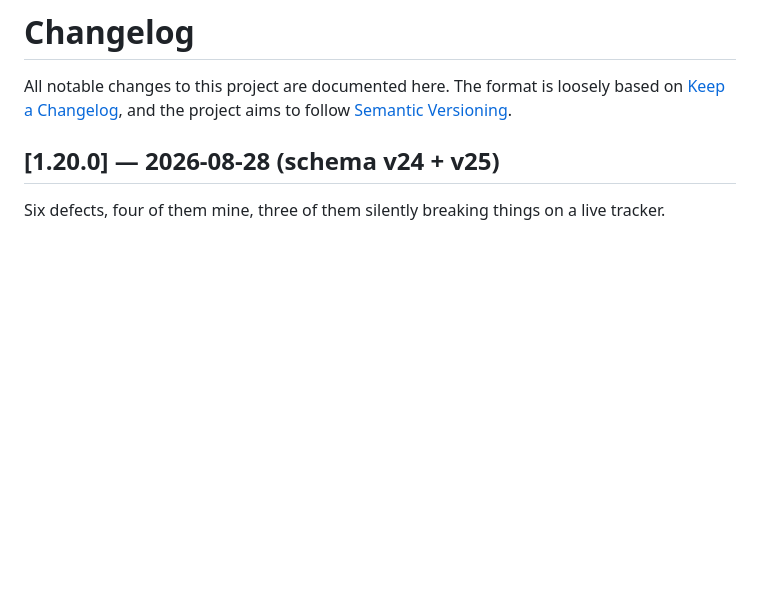
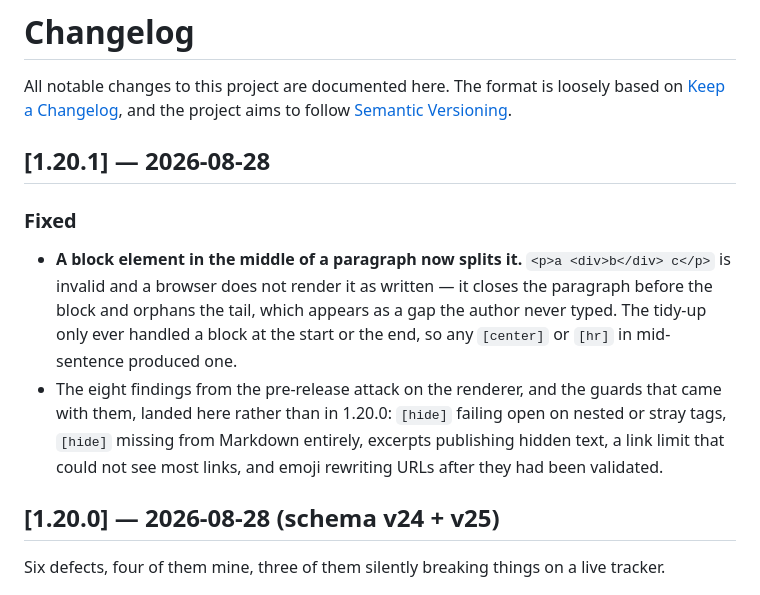
Before and after one commit to TryHackX/tryhackx-tracker, a Markdown page: CHANGELOG.md, the part around the change. Drawn GitHub-style; blank space fills up the shorter version.

Commit message:
changelog: 1.20.1

```diff
--- a/CHANGELOG.md
+++ b/CHANGELOG.md
@@ -3,6 +3,19 @@
 All notable changes to this project are documented here. The format is loosely based on
 [Keep a Changelog](https://keepachangelog.com/), and the project aims to follow
 [Semantic Versioning](https://semver.org/).
+
+## [1.20.1] — 2026-08-28
+
+### Fixed
+
+- **A block element in the middle of a paragraph now splits it.** `<p>a <div>b</div> c</p>` is invalid
+  and a browser does not render it as written — it closes the paragraph before the block and orphans
+  the tail, which appears as a gap the author never typed. The tidy-up only ever handled a block at
+  the start or the end, so any `[center]` or `[hr]` in mid-sentence produced one.
+- The eight findings from the pre-release attack on the renderer, and the guards that came with them,
+  landed here rather than in 1.20.0: `[hide]` failing open on nested or stray tags, `[hide]` missing
+  from Markdown entirely, excerpts publishing hidden text, a link limit that could not see most
+  links, and emoji rewriting URLs after they had been validated.
 
 ## [1.20.0] — 2026-08-28 (schema v24 + v25)
 
```
